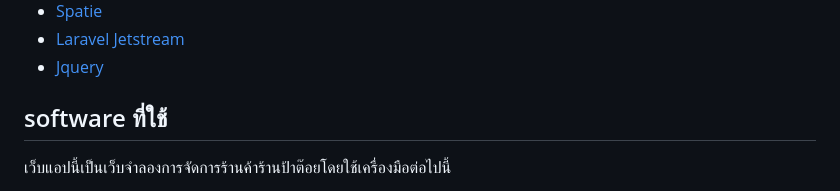
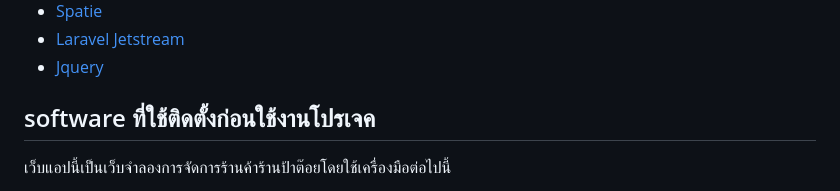
Before and after one commit to gamerzahatv/laravel-food_pos, a Markdown page: README.md, the part around one of its changes. Rendered like a GitHub page.

```diff
--- a/README.md
+++ b/README.md
@@ -19,7 +13,7 @@
 - [Laravel Jetstream](https://jetstream.laravel.com/introduction.html)
 - [Jquery](https://jquery.com/)
 
-## software ที่ใช้
+## software ที่ใช้ติดตั้งก่อนใช้งานโปรเจค
 
 เว็บแอปนี้เป็นเว็บจำลองการจัดการร้านค้าร้านป้าต๊อยโดยใช้เครื่องมือต่อไปนี้
 
```
Also changed, not shown: other parts of README.md (+0 -6 lines).
